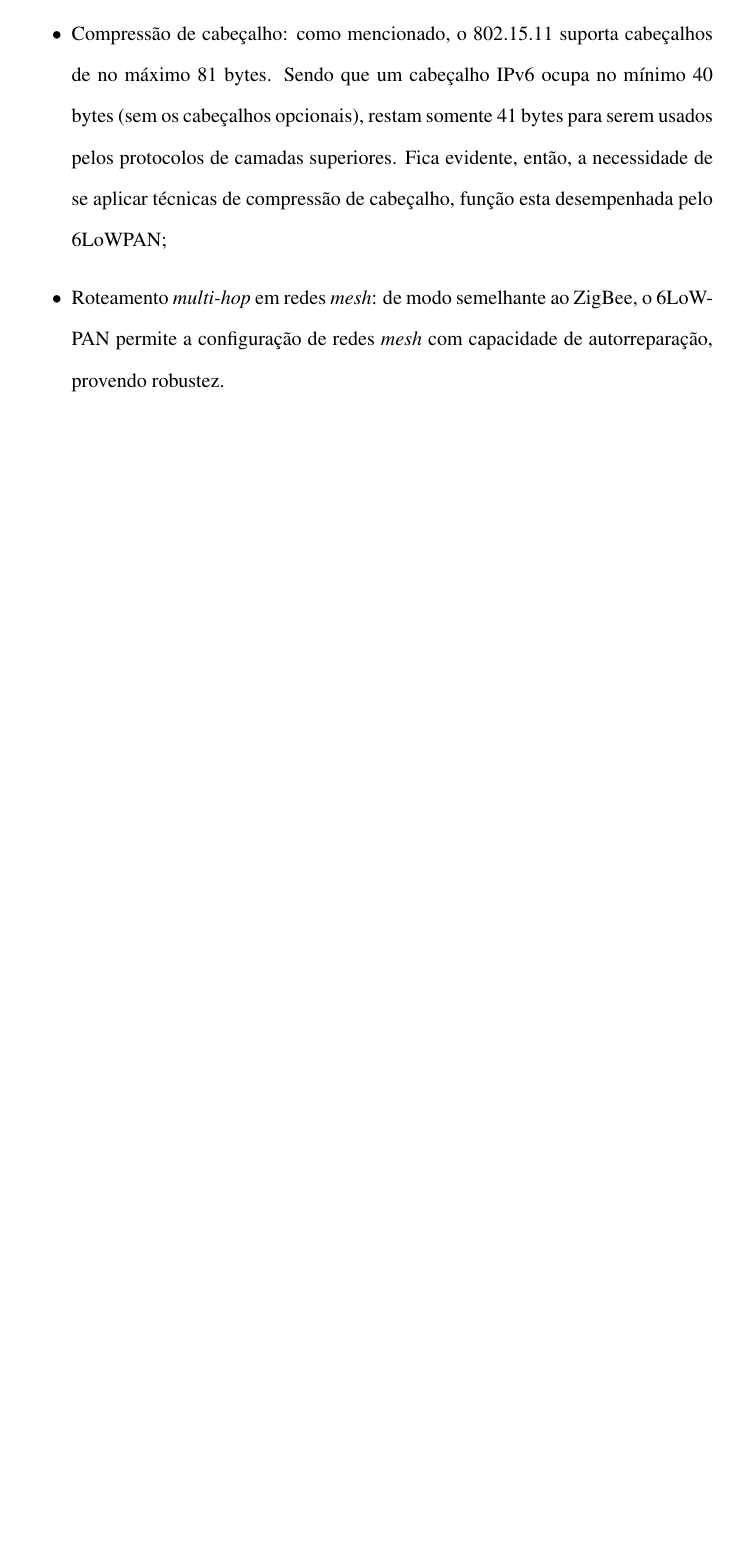
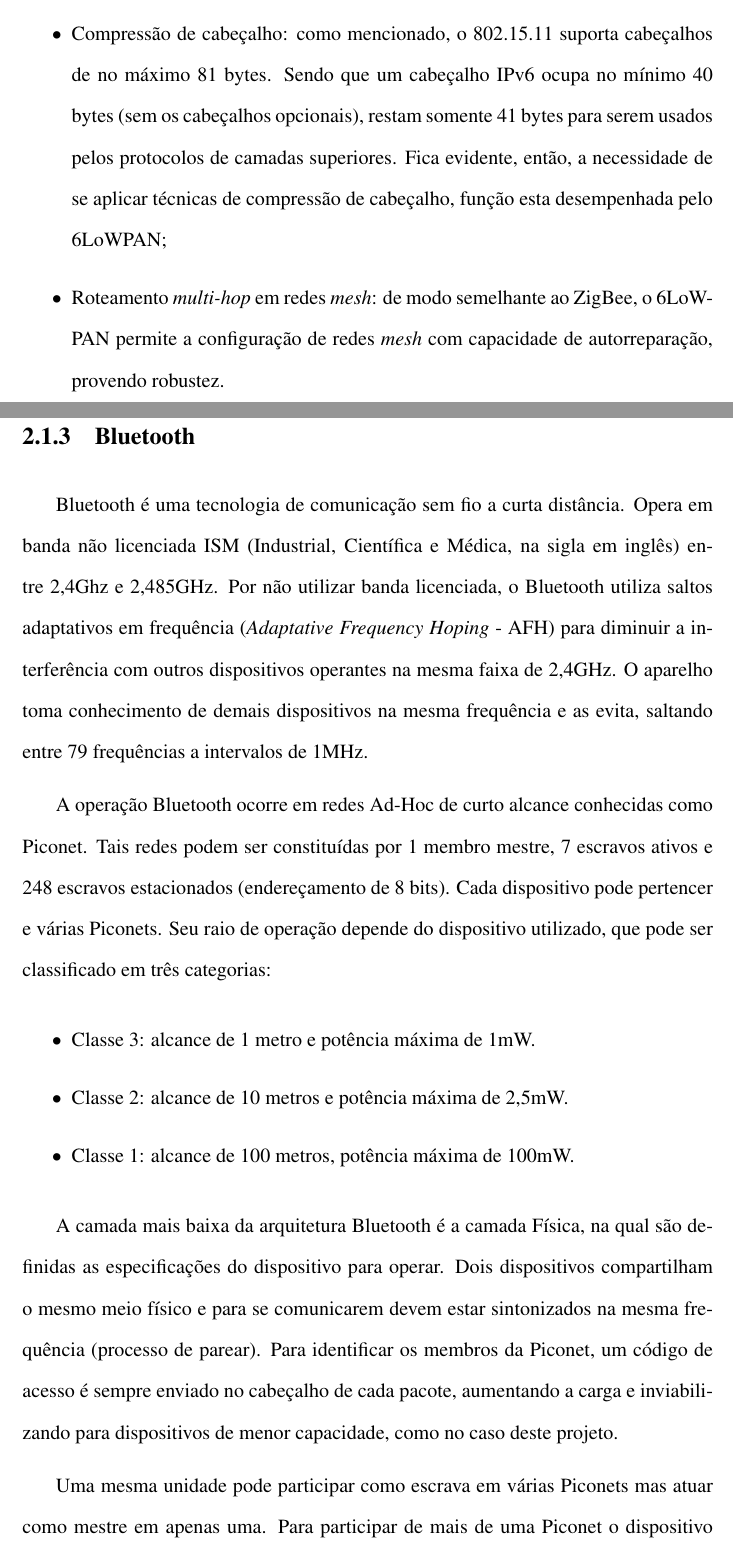
Before and after one commit to fabio-muramatsu/relatorio_tcc, a LaTeX document (monografia.tex, which reads texto/02redesensores.tex): part of page 22 of 26 before the commit and two parts of pages 23 and 24 of 30 after it, the two joined at a grey line, cut so that both start at the same text, the shorter picture padded with empty space. Compiled offline with pdfLaTeX; the source files are stored in an older character set and shown here as Unicode; a LaTeX package or settings file that is missing is left out.

Commit message:
Explicacao sobre Bluetooth adicionado ao relatorio

```diff
--- a/texto/02redesensores.tex
+++ b/texto/02redesensores.tex
@@ -74,3 +74,19 @@ Outras funções do protocolo incluem:
 	\item Compressão de cabeçalho: como mencionado, o 802.15.11 suporta cabeçalhos de no máximo 81 bytes. Sendo que um cabeçalho IPv6 ocupa no mínimo 40 bytes (sem os cabeçalhos opcionais), restam somente 41 bytes para serem usados pelos protocolos de camadas superiores. Fica evidente, então, a necessidade de se aplicar técnicas de compressão de cabeçalho, função esta desempenhada pelo 6LoWPAN;
 	\item Roteamento \textit{multi-hop} em redes \textit{mesh}: de modo semelhante ao ZigBee, o 6LoWPAN permite a configuração de redes \textit{mesh} com capacidade de  autorreparação, provendo robustez.
 \end{itemize}
+
+\subsection{Bluetooth}
+Bluetooth é uma tecnologia de comunicação sem fio a curta distância. Opera em banda não licenciada ISM (Industrial, Científica e Médica, na sigla em inglês) entre 2,4Ghz e 2,485GHz.
+Por não utilizar banda licenciada, o Bluetooth utiliza saltos adaptativos em frequência (\textit{Adaptative Frequency Hoping} - AFH) para diminuir a interferência com outros dispositivos operantes na mesma faixa de 2,4GHz. O aparelho toma conhecimento de demais dispositivos na mesma frequência e as evita, saltando entre 79 frequências a intervalos de 1MHz.
+
+A operação Bluetooth ocorre em redes Ad-Hoc de curto alcance conhecidas como Piconet. Tais redes podem ser constituídas por 1 membro mestre, 7 escravos ativos e 248 escravos estacionados (endereçamento de 8 bits). Cada dispositivo pode pertencer e várias Piconets.
+Seu raio de operação depende do dispositivo utilizado, que pode ser classificado em três categorias:
+\begin{itemize}
+        \item Classe 3: alcance de 1 metro e potência máxima de 1mW.
+        \item Classe 2: alcance de 10 metros e potência máxima de 2,5mW.
+        \item Classe 1: alcance de 100 metros, potência máxima de 100mW.
+\end{itemize}
+
+A camada mais baixa da arquitetura Bluetooth é a camada Física, na qual são definidas as especificações do dispositivo para operar. Dois dispositivos compartilham o mesmo meio físico e para se comunicarem devem estar sintonizados na mesma frequência (processo de parear). Para identificar os membros da Piconet, um código de acesso é sempre enviado no cabeçalho de cada pacote, aumentando a carga e inviabilizando para dispositivos de menor capacidade, como no caso deste projeto.
+
+Uma mesma unidade pode participar como escrava em várias Piconets mas atuar como mestre em apenas uma. Para participar de mais de uma Piconet o dispositivo atua com multiplexação no tempo (\textit{Time Division Multiplex} - TDM). O conjunto de várias Piconets independentes e não sincronizadas é chamado de Scatternet.
```
Also changed, not shown: referencias.bib (+9 -0 lines), imagens/redesbluetooth.png (added), texto/02redesensores.tex (17 more changed lines), 1 other file.
